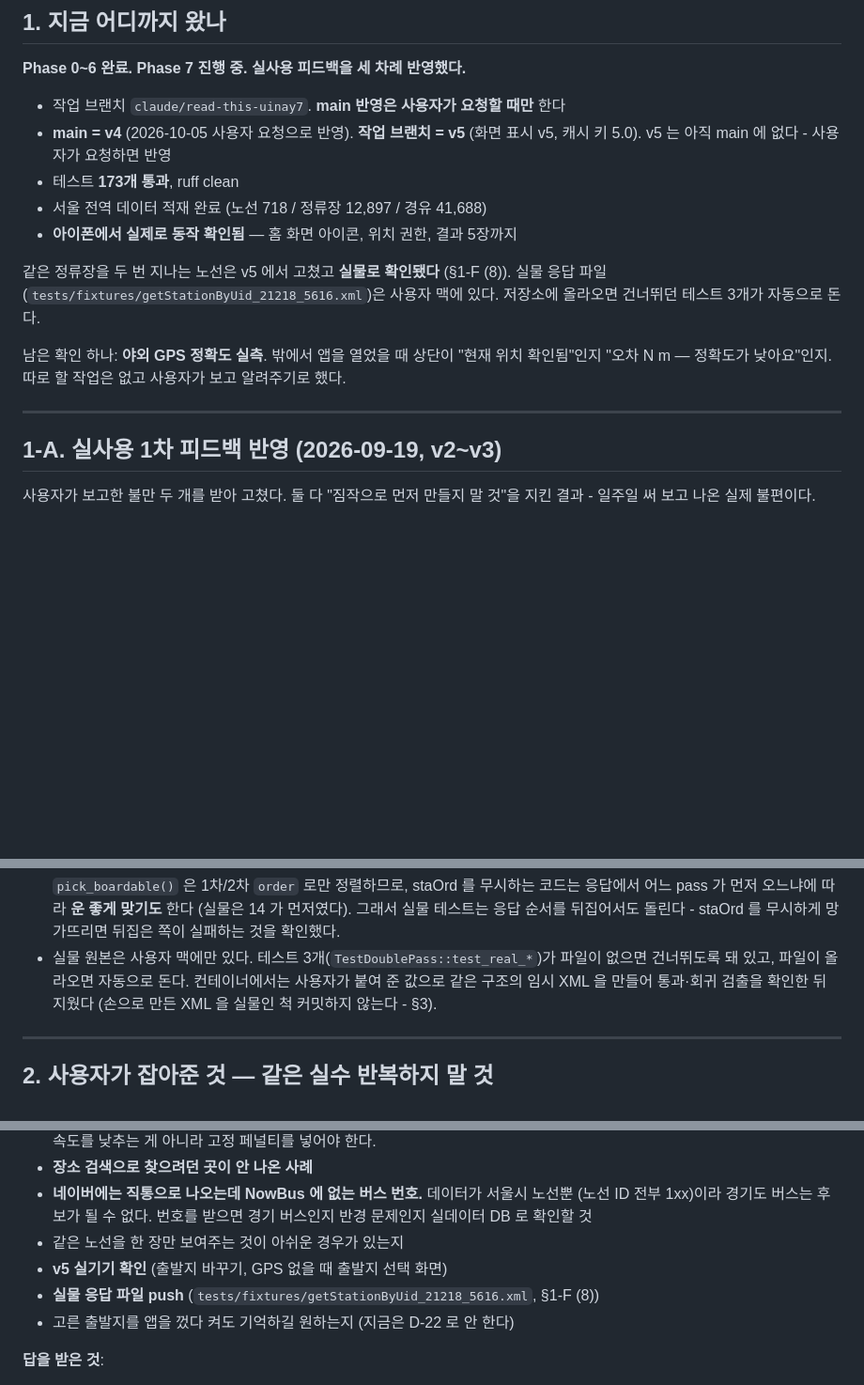
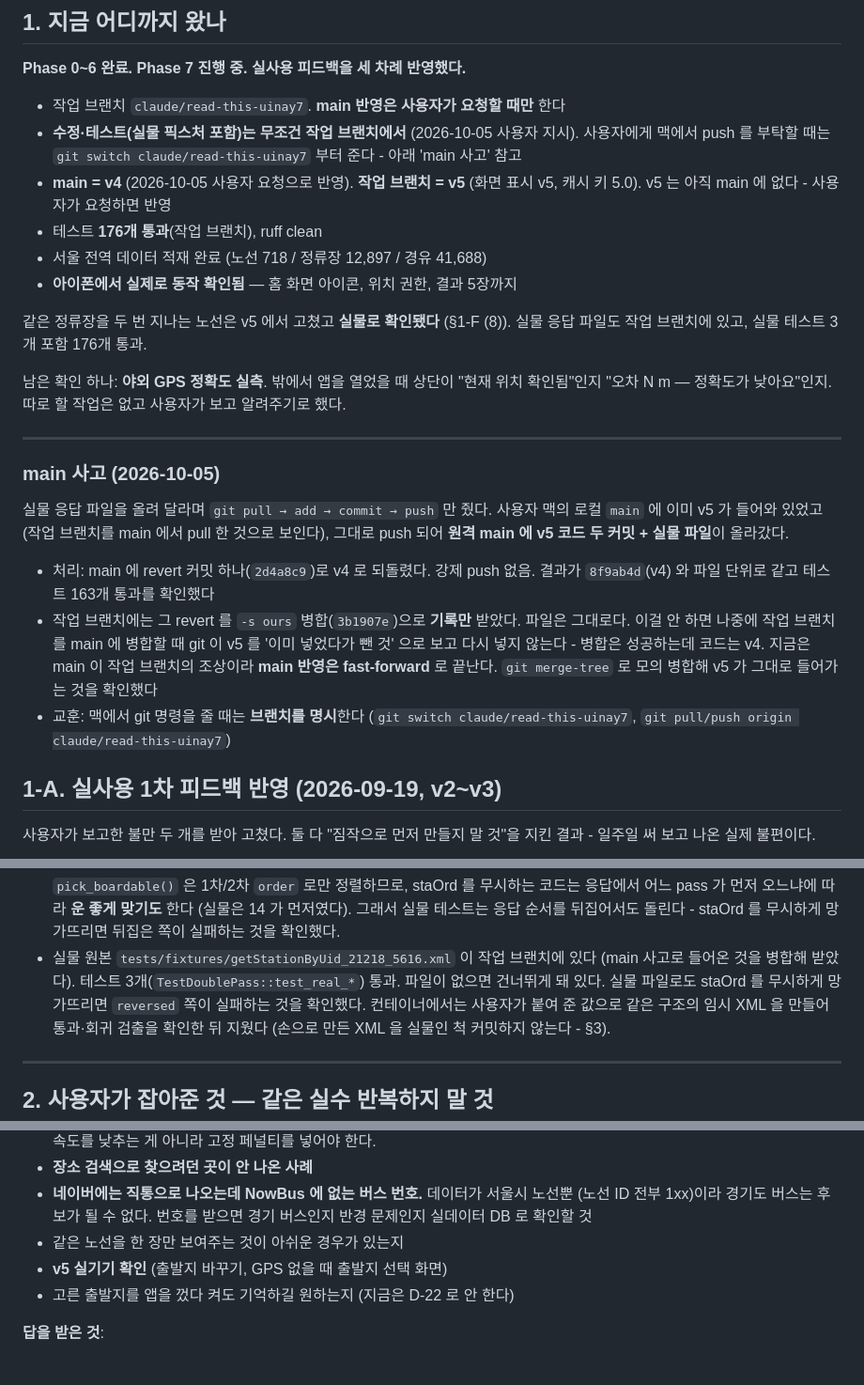
Before and after one commit to seoro279/NowBus, a Markdown page: docs/03_세션_인계_메모.md, 3 parts joined by grey strips. Shown at 94% size. Rendered like a GitHub page; blank space fills up the shorter version.

Commit message:
인계 메모: 수정·테스트는 작업 브랜치에서만, main 사고 기록
- 사용자 지시: 수정과 테스트(실물 픽스처 포함)는 무조건 작업 브랜치에서
- 맥의 push 가 main 으로 가 v5 가 올라갔던 일, revert 와 -s ours 병합으로 처리한
  방법, 나중의 main 반영이 fast-forward 인 이유
- 실물 응답 파일이 작업 브랜치에 들어와 테스트 176개 통과

Co-Authored-By: Claude Opus 5.5 <noreply@anthropic.com>
Claude-Session: https://claude.ai/code/session_01Up8oqgEx4Wo1thUmeRy5wh

```diff
--- a/docs/03_세션_인계_메모.md
+++ b/docs/03_세션_인계_메모.md
@@ -13,21 +13,39 @@
 **Phase 0~6 완료. Phase 7 진행 중. 실사용 피드백을 세 차례 반영했다.**
 
 - 작업 브랜치 `claude/read-this-uinay7`. **main 반영은 사용자가 요청할 때만** 한다
+- **수정·테스트(실물 픽스처 포함)는 무조건 작업 브랜치에서** (2026-10-05 사용자 지시).
+  사용자에게 맥에서 push 를 부탁할 때는 `git switch claude/read-this-uinay7` 부터 준다 -
+  아래 'main 사고' 참고
 - **main = v4** (2026-10-05 사용자 요청으로 반영). **작업 브랜치 = v5** (화면 표시 v5, 캐시 키 5.0).
   v5 는 아직 main 에 없다 - 사용자가 요청하면 반영
-- 테스트 **173개 통과**, ruff clean
+- 테스트 **176개 통과**(작업 브랜치), ruff clean
 - 서울 전역 데이터 적재 완료 (노선 718 / 정류장 12,897 / 경유 41,688)
 - **아이폰에서 실제로 동작 확인됨** — 홈 화면 아이콘, 위치 권한, 결과 5장까지
 
 같은 정류장을 두 번 지나는 노선은 v5 에서 고쳤고 **실물로 확인됐다** (§1-F (8)).
-실물 응답 파일(`tests/fixtures/getStationByUid_21218_5616.xml`)은 사용자 맥에 있다.
-저장소에 올라오면 건너뛰던 테스트 3개가 자동으로 돈다.
+실물 응답 파일도 작업 브랜치에 있고, 실물 테스트 3개 포함 176개 통과.
 
 남은 확인 하나: **야외 GPS 정확도 실측**. 밖에서 앱을 열었을 때 상단이
 "현재 위치 확인됨"인지 "오차 N m — 정확도가 낮아요"인지. 따로 할 작업은
 없고 사용자가 보고 알려주기로 했다.
 
 ---
+
+### main 사고 (2026-10-05)
+
+실물 응답 파일을 올려 달라며 `git pull → add → commit → push` 만 줬다. 사용자 맥의
+로컬 `main` 에 이미 v5 가 들어와 있었고(작업 브랜치를 main 에서 pull 한 것으로
+보인다), 그대로 push 되어 **원격 main 에 v5 코드 두 커밋 + 실물 파일**이 올라갔다.
+
+- 처리: main 에 revert 커밋 하나(`2d4a8c9`)로 v4 로 되돌렸다. 강제 push 없음.
+  결과가 `8f9ab4d`(v4) 와 파일 단위로 같고 테스트 163개 통과를 확인했다
+- 작업 브랜치에는 그 revert 를 `-s ours` 병합(`3b1907e`)으로 **기록만** 받았다.
+  파일은 그대로다. 이걸 안 하면 나중에 작업 브랜치를 main 에 병합할 때 git 이 v5 를
+  '이미 넣었다가 뺀 것' 으로 보고 다시 넣지 않는다 - 병합은 성공하는데 코드는 v4.
+  지금은 main 이 작업 브랜치의 조상이라 **main 반영은 fast-forward** 로 끝난다.
+  `git merge-tree` 로 모의 병합해 v5 가 그대로 들어가는 것을 확인했다
+- 교훈: 맥에서 git 명령을 줄 때는 **브랜치를 명시**한다
+  (`git switch claude/read-this-uinay7`, `git pull/push origin claude/read-this-uinay7`)
 
 ## 1-A. 실사용 1차 피드백 반영 (2026-09-19, v2~v3)
 
@@ -329,8 +347,10 @@ service worker 가 network-first 라 괜찮을 거라고 봤지만 아니었다.
   무시하는 코드는 응답에서 어느 pass 가 먼저 오느냐에 따라 **운 좋게 맞기도** 한다
   (실물은 14 가 먼저였다). 그래서 실물 테스트는 응답 순서를 뒤집어서도 돌린다 -
   staOrd 를 무시하게 망가뜨리면 뒤집은 쪽이 실패하는 것을 확인했다.
-- 실물 원본은 사용자 맥에만 있다. 테스트 3개(`TestDoublePass::test_real_*`)가
-  파일이 없으면 건너뛰도록 돼 있고, 파일이 올라오면 자동으로 돈다. 컨테이너에서는
+- 실물 원본 `tests/fixtures/getStationByUid_21218_5616.xml` 이 작업 브랜치에 있다
+  (main 사고로 들어온 것을 병합해 받았다). 테스트 3개(`TestDoublePass::test_real_*`)
+  통과. 파일이 없으면 건너뛰게 돼 있다. 실물 파일로도 staOrd 를 무시하게 망가뜨리면
+  `reversed` 쪽이 실패하는 것을 확인했다. 컨테이너에서는
   사용자가 붙여 준 값으로 같은 구조의 임시 XML 을 만들어 통과·회귀 검출을 확인한 뒤
   지웠다 (손으로 만든 XML 을 실물인 척 커밋하지 않는다 - §3).
 
@@ -560,7 +580,6 @@ stId 버그와 같은 종류다.
   버스인지 반경 문제인지 실데이터 DB 로 확인할 것
 - 같은 노선을 한 장만 보여주는 것이 아쉬운 경우가 있는지
 - **v5 실기기 확인** (출발지 바꾸기, GPS 없을 때 출발지 선택 화면)
-- **실물 응답 파일 push** (`tests/fixtures/getStationByUid_21218_5616.xml`, §1-F (8))
 - 고른 출발지를 앱을 껐다 켜도 기억하길 원하는지 (지금은 D-22 로 안 한다)
 
 **답을 받은 것**:
```
Also changed, not shown: README.md (+3 -3 lines).
